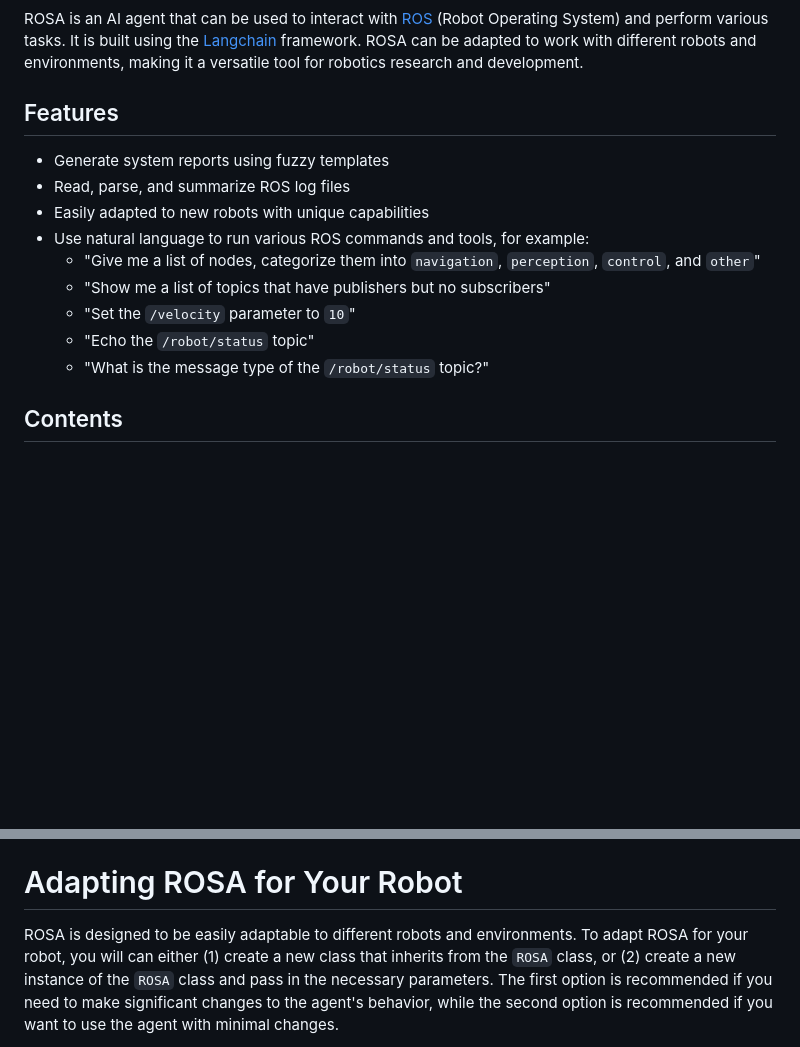
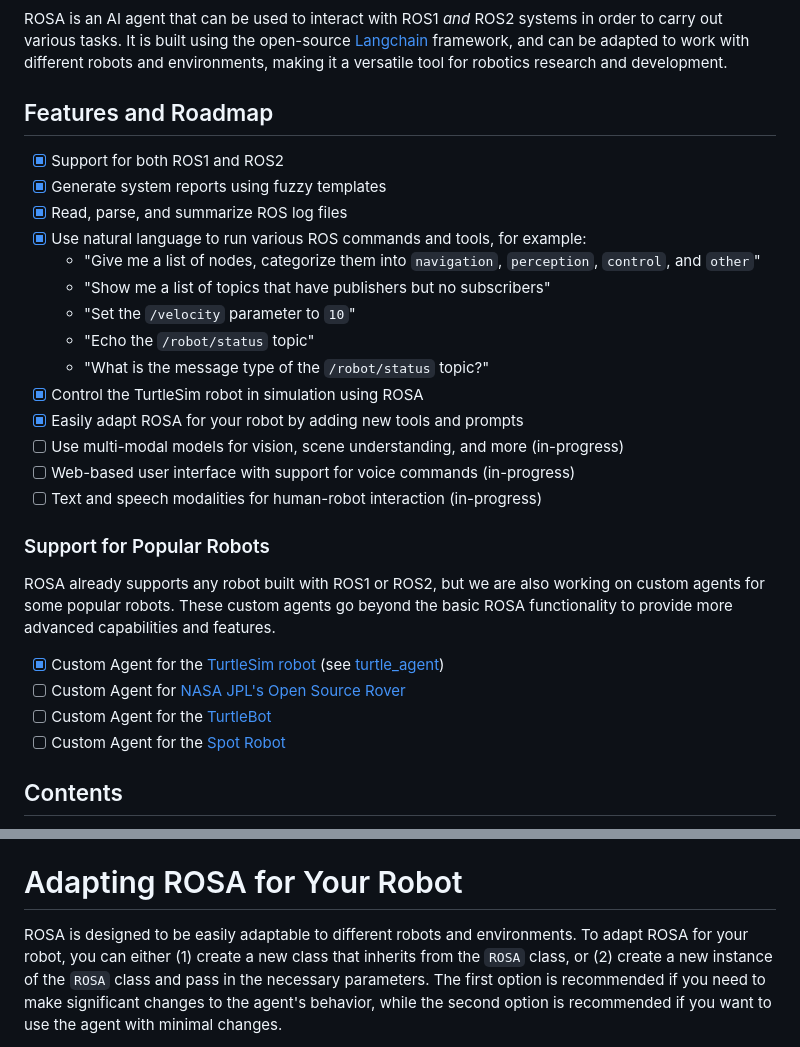
Before and after one commit to nasa-jpl/rosa, a Markdown page: README.md, 2 parts joined by grey strips. Drawn GitHub-style; blank space fills up the shorter version.

```diff
--- a/README.md
+++ b/README.md
@@ -18,22 +19,37 @@
 ![PyPI - Downloads](https://img.shields.io/pypi/dw/jpl-rosa)
 [![SLIM](https://img.shields.io/badge/Best%20Practices%20from-SLIM-blue)](https://nasa-ammos.github.io/slim/)
 
-ROSA is an AI agent that can be used to interact with [ROS](https://www.ros.org/)
-(Robot Operating System) and perform various tasks. It is built using
-the [Langchain](https://python.langchain.com/v0.2/docs/introduction/) framework. ROSA can be adapted to work with
-different robots and environments, making it a versatile tool for robotics research and development.
+ROSA is an AI agent that can be used to interact with ROS1 _and_ ROS2 systems in order to carry out various tasks.
+It is built using the open-source [Langchain](https://python.langchain.com/v0.2/docs/introduction/) framework, and can
+be adapted to work with different robots and environments, making it a versatile tool for robotics research and
+development.
 
-## Features
+## Features and Roadmap
 
-* Generate system reports using fuzzy templates
-* Read, parse, and summarize ROS log files
-* Easily adapted to new robots with unique capabilities
-* Use natural language to run various ROS commands and tools, for example:
+- [x] Support for both ROS1 and ROS2
+- [x] Generate system reports using fuzzy templates
+- [x] Read, parse, and summarize ROS log files
+- [x] Use natural language to run various ROS commands and tools, for example:
     * "Give me a list of nodes, categorize them into `navigation`, `perception`, `control`, and `other`"
     * "Show me a list of topics that have publishers but no subscribers"
     * "Set the `/velocity` parameter to `10`"
     * "Echo the `/robot/status` topic"
     * "What is the message type of the `/robot/status` topic?"
+- [x] Control the TurtleSim robot in simulation using ROSA
+- [x] Easily adapt ROSA for your robot by adding new tools and prompts
+- [ ] Use multi-modal models for vision, scene understanding, and more (in-progress)
+- [ ] Web-based user interface with support for voice commands (in-progress)
+- [ ] Text and speech modalities for human-robot interaction (in-progress)
+
+### Support for Popular Robots
+
+ROSA already supports any robot built with ROS1 or ROS2, but we are also working on custom agents for some popular
+robots. These custom agents go beyond the basic ROSA functionality to provide more advanced capabilities and features.
+
+- [x] Custom Agent for the [TurtleSim robot](http://wiki.ros.org/turtlesim) (see [turtle_agent](src/turtle_agent))
+- [ ] Custom Agent for [NASA JPL's Open Source Rover](https://github.com/nasa-jpl/open-source-rover)
+- [ ] Custom Agent for the [TurtleBot](https://www.turtlebot.com/)
+- [ ] Custom Agent for the [Spot Robot](https://bostondynamics.com/products/spot/)
 
 ## Contents
 
@@ -92,7 +108,7 @@ catkin build && source devel/setup.bash && roslaunch turtle_agent agent
 
 # Adapting ROSA for Your Robot
 
-ROSA is designed to be easily adaptable to different robots and environments. To adapt ROSA for your robot, you will
+ROSA is designed to be easily adaptable to different robots and environments. To adapt ROSA for your robot, you
 can either (1) create a new class that inherits from the `ROSA` class, or (2) create a new instance of the `ROSA` class
 and pass in the necessary parameters. The first option is recommended if you need to make significant changes to the
 agent's behavior, while the second option is recommended if you want to use the agent with minimal changes.
```
Also changed, not shown: other parts of README.md (+3 -2 lines).
